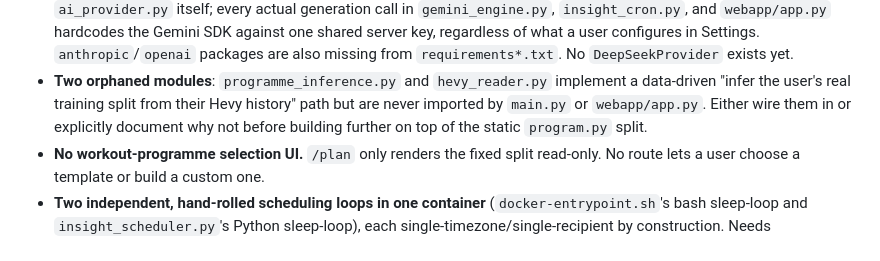
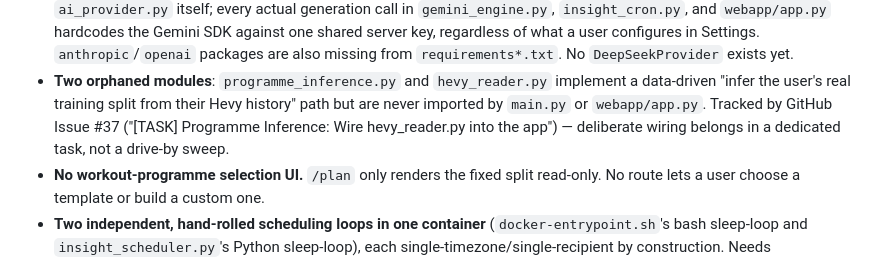
Before and after one commit to elgansayer/workout-agent, a Markdown page: AGENTS.md, the part around one of its changes. Drawn GitHub-style.

Commit message:
Fixes #26: [Hourly] Hourly Dead Code & Orphaned Module Sweep
Co-authored-by: claude[bot] <41898282+claude[bot]@users.noreply.github.com>

```diff
--- a/AGENTS.md
+++ b/AGENTS.md
@@ -174,8 +174,9 @@ forward. Cosmetic/dashboard work is welcome but should not crowd out §2/§3/§4
 - **Two orphaned modules**: `programme_inference.py` and `hevy_reader.py`
   implement a data-driven "infer the user's real training split from their
   Hevy history" path but are never imported by `main.py` or
-  `webapp/app.py`. Either wire them in or explicitly document why not before
-  building further on top of the static `program.py` split.
+  `webapp/app.py`. Tracked by GitHub Issue #37
+  ("[TASK] Programme Inference: Wire hevy_reader.py into the app") —
+  deliberate wiring belongs in a dedicated task, not a drive-by sweep.
 - **No workout-programme selection UI.** `/plan` only renders the fixed
   split read-only. No route lets a user choose a template or build a custom
   one.
```
Also changed, not shown: other parts of AGENTS.md (+1 -1 lines).
